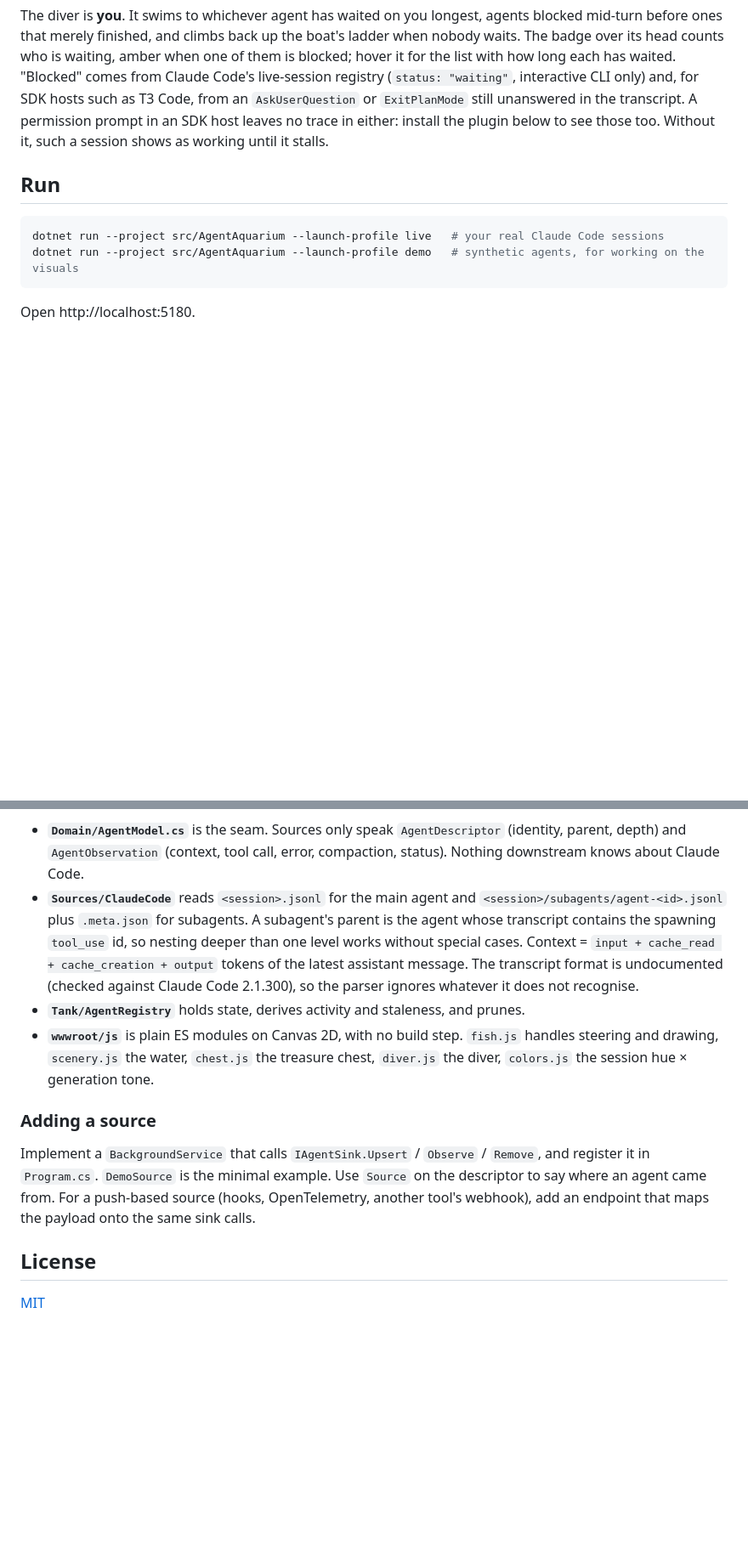
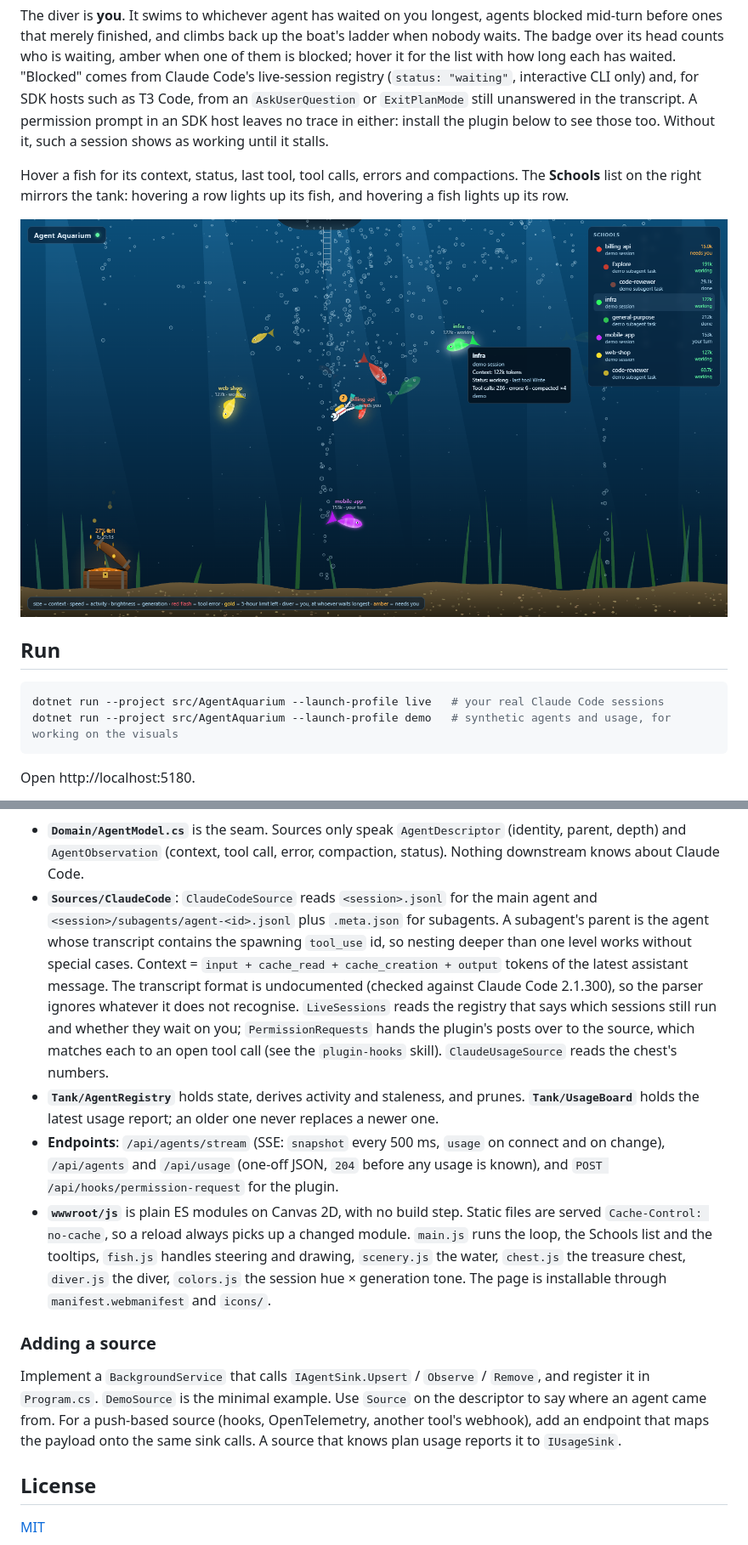
Before and after one commit to guyvdn/AgentAquarium, a Markdown page: README.md, 2 parts joined by grey strips. Shown: that part at 85% size. GitHub-like rendering; pictures changed too: docs/screenshot.png; blank space fills up the shorter version.

````diff
--- a/README.md
+++ b/README.md
@@ -19,11 +19,15 @@ The treasure chest on the sand is your plan's **5-hour limit**: the gold is what
 
 The diver is **you**. It swims to whichever agent has waited on you longest, agents blocked mid-turn before ones that merely finished, and climbs back up the boat's ladder when nobody waits. The badge over its head counts who is waiting, amber when one of them is blocked; hover it for the list with how long each has waited. "Blocked" comes from Claude Code's live-session registry (`status: "waiting"`, interactive CLI only) and, for SDK hosts such as T3 Code, from an `AskUserQuestion` or `ExitPlanMode` still unanswered in the transcript. A permission prompt in an SDK host leaves no trace in either: install the plugin below to see those too. Without it, such a session shows as working until it stalls.
 
+Hover a fish for its context, status, last tool, tool calls, errors and compactions. The **Schools** list on the right mirrors the tank: hovering a row lights up its fish, and hovering a fish lights up its row.
+
+![Demo sessions: the diver at billing-api, which needs you, the chest at 27% left, and the hovered infra fish with its tooltip and highlighted row](docs/screenshot.png)
+
 ## Run
 
 ```bash
 dotnet run --project src/AgentAquarium --launch-profile live   # your real Claude Code sessions
-dotnet run --project src/AgentAquarium --launch-profile demo   # synthetic agents, for working on the visuals
+dotnet run --project src/AgentAquarium --launch-profile demo   # synthetic agents and usage, for working on the visuals
 ```
 
 Open http://localhost:5180.
@@ -70,13 +78,14 @@ flowchart LR
 ```
 
 - **`Domain/AgentModel.cs`** is the seam. Sources only speak `AgentDescriptor` (identity, parent, depth) and `AgentObservation` (context, tool call, error, compaction, status). Nothing downstream knows about Claude Code.
-- **`Sources/ClaudeCode`** reads `<session>.jsonl` for the main agent and `<session>/subagents/agent-<id>.jsonl` plus `.meta.json` for subagents. A subagent's parent is the agent whose transcript contains the spawning `tool_use` id, so nesting deeper than one level works without special cases. Context = `input + cache_read + cache_creation + output` tokens of the latest assistant message. The transcript format is undocumented (checked against Claude Code 2.1.300), so the parser ignores whatever it does not recognise.
-- **`Tank/AgentRegistry`** holds state, derives activity and staleness, and prunes.
-- **`wwwroot/js`** is plain ES modules on Canvas 2D, with no build step. `fish.js` handles steering and drawing, `scenery.js` the water, `chest.js` the treasure chest, `diver.js` the diver, `colors.js` the session hue × generation tone.
+- **`Sources/ClaudeCode`**: `ClaudeCodeSource` reads `<session>.jsonl` for the main agent and `<session>/subagents/agent-<id>.jsonl` plus `.meta.json` for subagents. A subagent's parent is the agent whose transcript contains the spawning `tool_use` id, so nesting deeper than one level works without special cases. Context = `input + cache_read + cache_creation + output` tokens of the latest assistant message. The transcript format is undocumented (checked against Claude Code 2.1.300), so the parser ignores whatever it does not recognise. `LiveSessions` reads the registry that says which sessions still run and whether they wait on you; `PermissionRequests` hands the plugin's posts over to the source, which matches each to an open tool call (see the `plugin-hooks` skill). `ClaudeUsageSource` reads the chest's numbers.
+- **`Tank/AgentRegistry`** holds state, derives activity and staleness, and prunes. **`Tank/UsageBoard`** holds the latest usage report; an older one never replaces a newer one.
+- **Endpoints**: `/api/agents/stream` (SSE: `snapshot` every 500 ms, `usage` on connect and on change), `/api/agents` and `/api/usage` (one-off JSON, `204` before any usage is known), and `POST /api/hooks/permission-request` for the plugin.
+- **`wwwroot/js`** is plain ES modules on Canvas 2D, with no build step. Static files are served `Cache-Control: no-cache`, so a reload always picks up a changed module. `main.js` runs the loop, the Schools list and the tooltips, `fish.js` handles steering and drawing, `scenery.js` the water, `chest.js` the treasure chest, `diver.js` the diver, `colors.js` the session hue × generation tone. The page is installable through `manifest.webmanifest` and `icons/`.
 
 ### Adding a source
 
-Implement a `BackgroundService` that calls `IAgentSink.Upsert` / `Observe` / `Remove`, and register it in `Program.cs`. `DemoSource` is the minimal example. Use `Source` on the descriptor to say where an agent came from. For a push-based source (hooks, OpenTelemetry, another tool's webhook), add an endpoint that maps the payload onto the same sink calls.
+Implement a `BackgroundService` that calls `IAgentSink.Upsert` / `Observe` / `Remove`, and register it in `Program.cs`. `DemoSource` is the minimal example. Use `Source` on the descriptor to say where an agent came from. For a push-based source (hooks, OpenTelemetry, another tool's webhook), add an endpoint that maps the payload onto the same sink calls. A source that knows plan usage reports it to `IUsageSink`.
 
 ## License
 
````
Also changed, not shown: other parts of README.md (+6 -2 lines), 3 other files.
